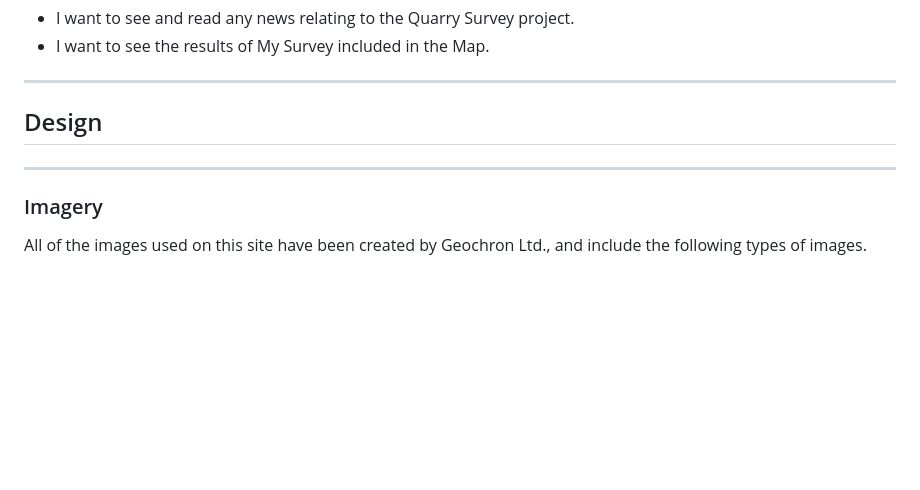
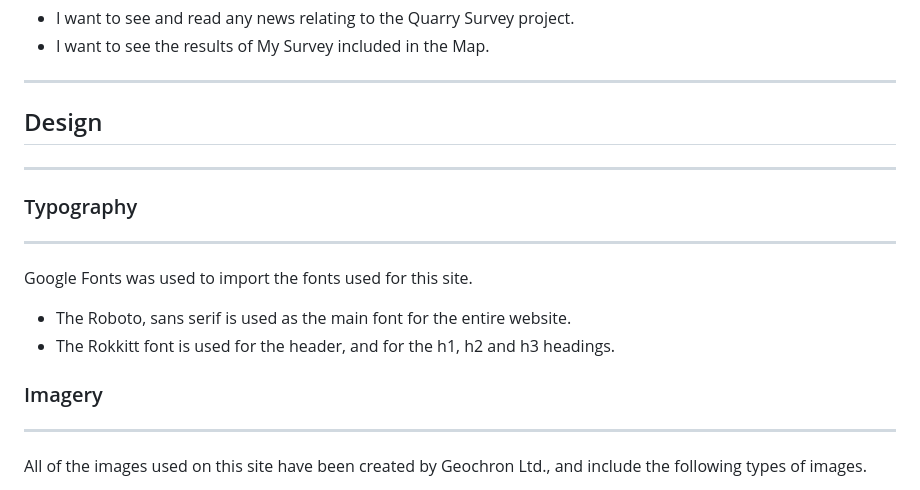
Before and after one commit to markcrowleyx/Geochron, a Markdown page: README.md, the part around one of its changes. Rendered like a GitHub page; blank space fills up the shorter version.

Commit message:
Add text to the typography section of README.md

```diff
--- a/README.md
+++ b/README.md
@@ -136,7 +136,14 @@ shields.io badges
 ---
 ## Design
 ---
+### Typography
+---
+Google Fonts was used to import the fonts used for this site.
+
+- The Roboto, sans serif is used as the main font for the entire website.
+- The Rokkitt font is used for the header, and for the h1, h2 and h3 headings.
 ### Imagery
+---
 All of the images used on this site have been created by Geochron Ltd., and include the following types of images.
 
 - High resolution digital images, which are stitched together to create a distortion-free photomosaic used to create 2D and 3D models.
```
Also changed, not shown: other parts of README.md (+1 -1 lines).
